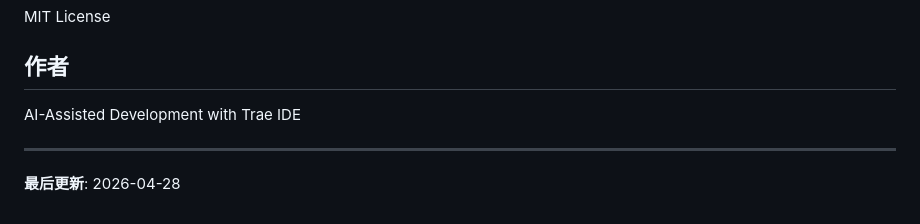
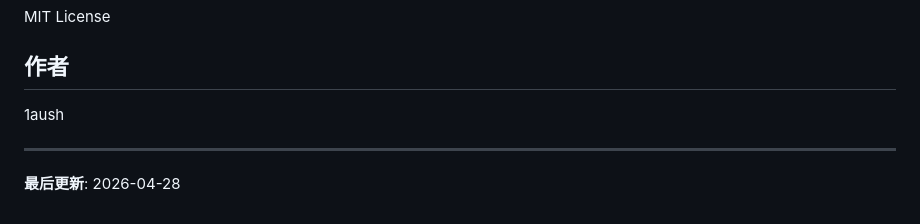
Before and after one commit to XUXUAN-BOOP/web-, a Markdown page: README.md, the part around the change. GitHub-like rendering.

```diff
--- a/README.md
+++ b/README.md
@@ -344,7 +344,7 @@ MIT License
 
 ## 作者
 
-AI-Assisted Development with Trae IDE
+1aush
 
 ---
 
```
